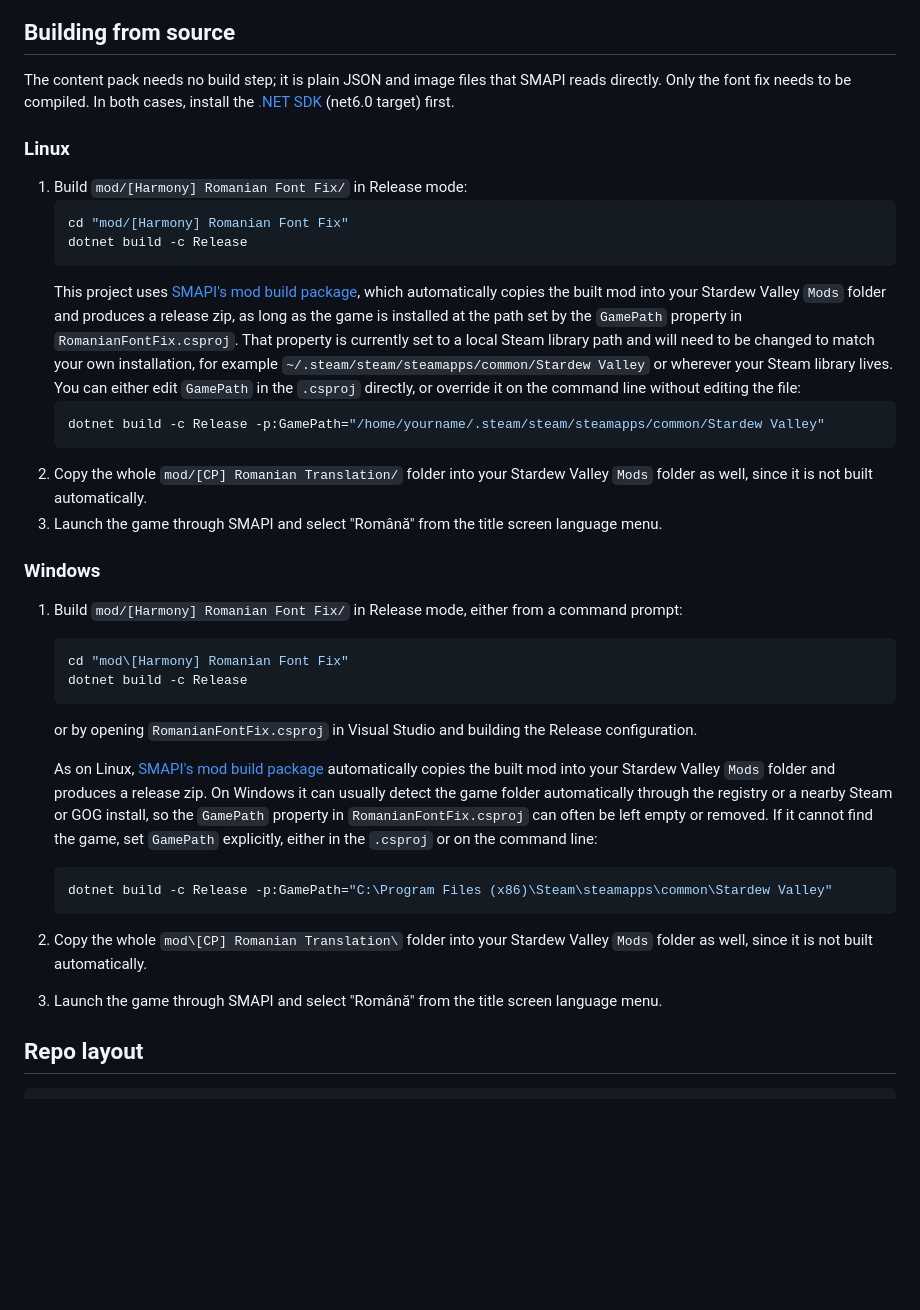
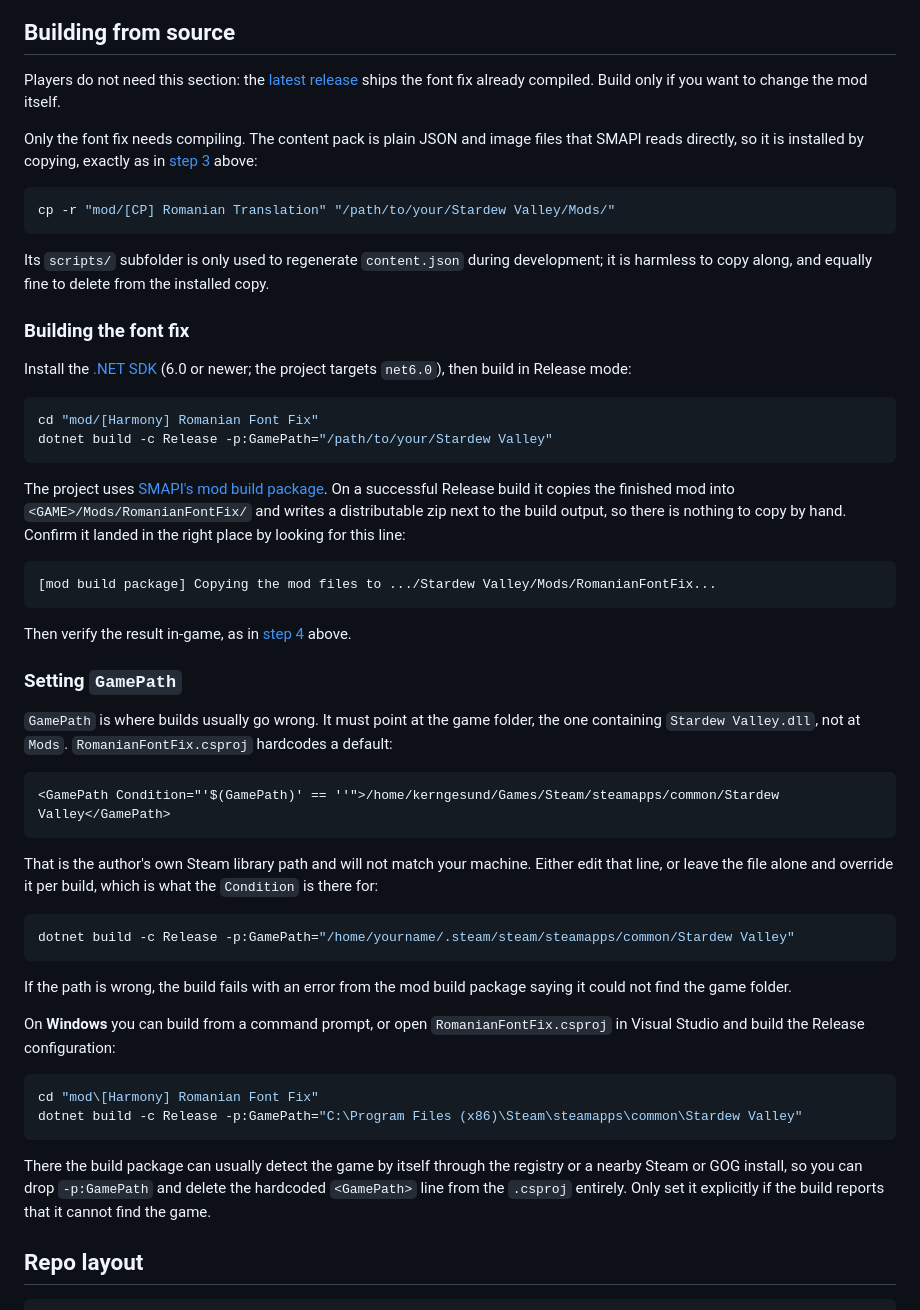
Before and after one commit to Kerndevelop/stardew-valley-romanian-language-mod, a Markdown page: README.md, the part around one of its changes. Rendered like a GitHub page; blank space fills up the shorter version.

````diff
--- a/README.md
+++ b/README.md
@@ -57,37 +129,57 @@ Once the game is running, switch the language from the title screen. It only tak
 
 ## Building from source
 
-The content pack needs no build step; it is plain JSON and image files that SMAPI reads directly. Only the font fix needs to be compiled. In both cases, install the [.NET SDK](https://dotnet.microsoft.com/) (net6.0 target) first.
+Players do not need this section: the [latest release](https://github.com/Kerndevelop/stardew-valley-romanian-language-mod/releases/latest) ships the font fix already compiled. Build only if you want to change the mod itself.
 
-### Linux
+Only the font fix needs compiling. The content pack is plain JSON and image files that SMAPI reads directly, so it is installed by copying, exactly as in [step 3](#step-3-install-both-mod-folders) above:
 
-1. Build `mod/[Harmony] Romanian Font Fix/` in Release mode:
-   ```bash
-   cd "mod/[Harmony] Romanian Font Fix"
-   dotnet build -c Release
-   ```
-   This project uses [SMAPI's mod build package](https://www.nuget.org/packages/Pathoschild.Stardew.ModBuildConfig), which automatically copies the built mod into your Stardew Valley `Mods` folder and produces a release zip, as long as the game is installed at the path set by the `GamePath` property in `RomanianFontFix.csproj`. That property is currently set to a local Steam library path and will need to be changed to match your own installation, for example `~/.steam/steam/steamapps/common/Stardew Valley` or wherever your Steam library lives. You can either edit `GamePath` in the `.csproj` directly, or override it on the command line without editing the file:
-   ```bash
-   dotnet build -c Release -p:GamePath="/home/yourname/.steam/steam/steamapps/common/Stardew Valley"
-   ```
-2. Copy the whole `mod/[CP] Romanian Translation/` folder into your Stardew Valley `Mods` folder as well, since it is not built automatically.
-3. Launch the game through SMAPI and select "Română" from the title screen language menu.
+```bash
+cp -r "mod/[CP] Romanian Translation" "/path/to/your/Stardew Valley/Mods/"
+```
 
-### Windows
+Its `scripts/` subfolder is only used to regenerate `content.json` during development; it is harmless to copy along, and equally fine to delete from the installed copy.
 
-1. Build `mod/[Harmony] Romanian Font Fix/` in Release mode, either from a command prompt:
-   ```powershell
-   cd "mod\[Harmony] Romanian Font Fix"
-   dotnet build -c Release
-   ```
-   or by opening `RomanianFontFix.csproj` in Visual Studio and building the Release configuration.
+### Building the font fix
 
-   As on Linux, [SMAPI's mod build package](https://www.nuget.org/packages/Pathoschild.Stardew.ModBuildConfig) automatically copies the built mod into your Stardew Valley `Mods` folder and produces a release zip. On Windows it can usually detect the game folder automatically through the registry or a nearby Steam or GOG install, so the `GamePath` property in `RomanianFontFix.csproj` can often be left empty or removed. If it cannot find the game, set `GamePath` explicitly, either in the `.csproj` or on the command line:
-   ```powershell
-   dotnet build -c Release -p:GamePath="C:\Program Files (x86)\Steam\steamapps\common\Stardew Valley"
-   ```
-2. Copy the whole `mod\[CP] Romanian Translation\` folder into your Stardew Valley `Mods` folder as well, since it is not built automatically.
-3. Launch the game through SMAPI and select "Română" from the title screen language menu.
+Install the [.NET SDK](https://dotnet.microsoft.com/download) (6.0 or newer; the project targets `net6.0`), then build in Release mode:
+
+```bash
+cd "mod/[Harmony] Romanian Font Fix"
+dotnet build -c Release -p:GamePath="/path/to/your/Stardew Valley"
+```
+
+The project uses [SMAPI's mod build package](https://www.nuget.org/packages/Pathoschild.Stardew.ModBuildConfig). On a successful Release build it copies the finished mod into `<GAME>/Mods/RomanianFontFix/` and writes a distributable zip next to the build output, so there is nothing to copy by hand. Confirm it landed in the right place by looking for this line:
+
+```
+[mod build package] Copying the mod files to .../Stardew Valley/Mods/RomanianFontFix...
+```
+
+Then verify the result in-game, as in [step 4](#step-4-verify-that-both-mods-loaded) above.
+
+### Setting `GamePath`
+
+`GamePath` is where builds usually go wrong. It must point at the game folder, the one containing `Stardew Valley.dll`, not at `Mods`. `RomanianFontFix.csproj` hardcodes a default:
+
+```xml
+<GamePath Condition="'$(GamePath)' == ''">/home/kerngesund/Games/Steam/steamapps/common/Stardew Valley</GamePath>
+```
+
+That is the author's own Steam library path and will not match your machine. Either edit that line, or leave the file alone and override it per build, which is what the `Condition` is there for:
+
+```bash
+dotnet build -c Release -p:GamePath="/home/yourname/.steam/steam/steamapps/common/Stardew Valley"
+```
+
+If the path is wrong, the build fails with an error from the mod build package saying it could not find the game folder.
+
+On **Windows** you can build from a command prompt, or open `RomanianFontFix.csproj` in Visual Studio and build the Release configuration:
+
+```powershell
+cd "mod\[Harmony] Romanian Font Fix"
+dotnet build -c Release -p:GamePath="C:\Program Files (x86)\Steam\steamapps\common\Stardew Valley"
+```
+
+There the build package can usually detect the game by itself through the registry or a nearby Steam or GOG install, so you can drop `-p:GamePath` and delete the hardcoded `<GamePath>` line from the `.csproj` entirely. Only set it explicitly if the build reports that it cannot find the game.
 
 ## Repo layout
 
````
Also changed, not shown: other parts of README.md (+78 -6 lines), docs/screenshots/01-title-english.png.
